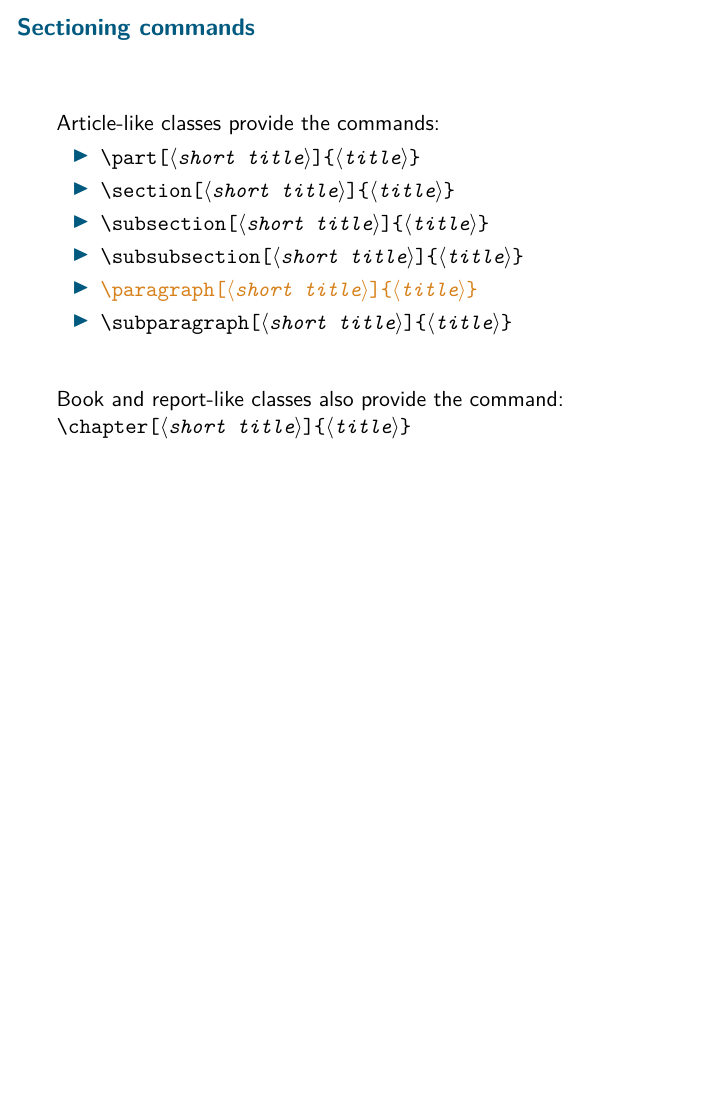
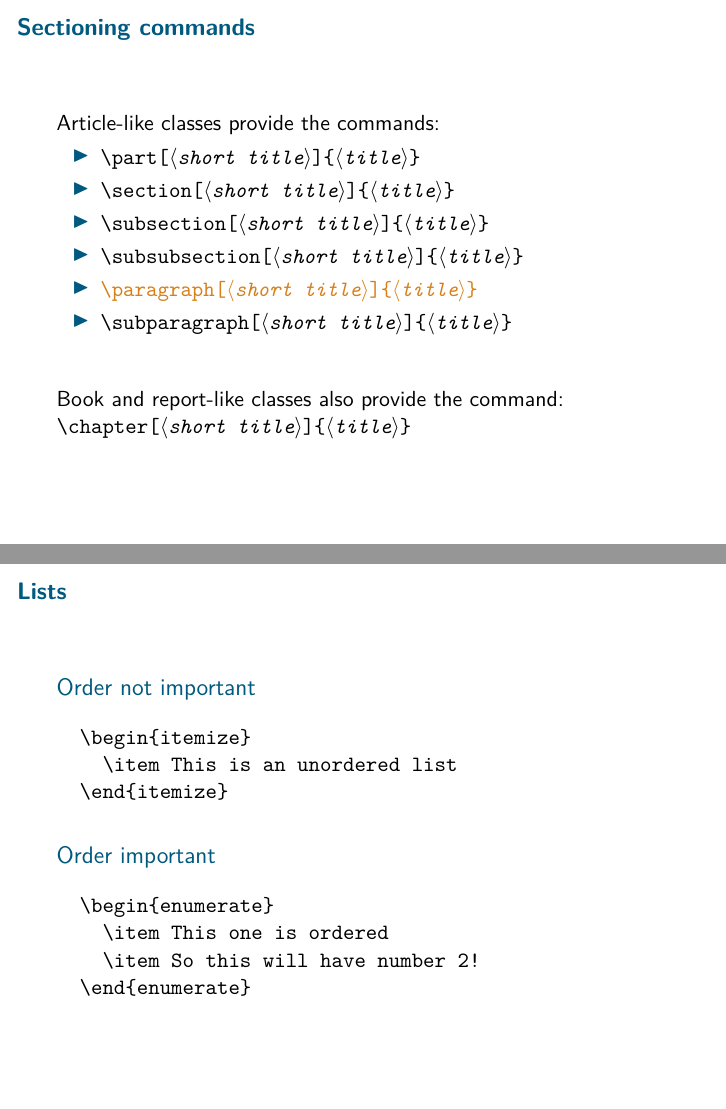
Before and after one commit to learnlatex/latex-beginners-course, LaTeX slides (slides.tex, which reads training.tex): page 34 of 64 before the commit and pages 34 and 35 of 65 after it, the two joined at a grey line, the shorter picture padded with empty space. Compiled offline with pdfLaTeX.

Commit message:
Lists of items now included

```diff
--- a/training.tex
+++ b/training.tex
@@ -423,6 +423,27 @@
 
 \end{exercise}
 
+\begin{frame}[fragile]{Lists}
+
+  \begin{block}{Order not important}
+\begin{verbatim}
+  \begin{itemize}
+    \item This is an unordered list
+  \end{itemize}
+\end{verbatim}
+  \end{block}
+
+  \begin{block}{Order important}
+\begin{verbatim}
+  \begin{enumerate}
+    \item This one is ordered
+    \item So this will have number 2!
+  \end{enumerate}
+\end{verbatim}
+  \end{block}
+
+\end{frame}
+
 \begin{frame}[fragile]{Mathematics}
 
   \begin{itemize}
```
Also changed, not shown: training.tex (4 more changed lines).
